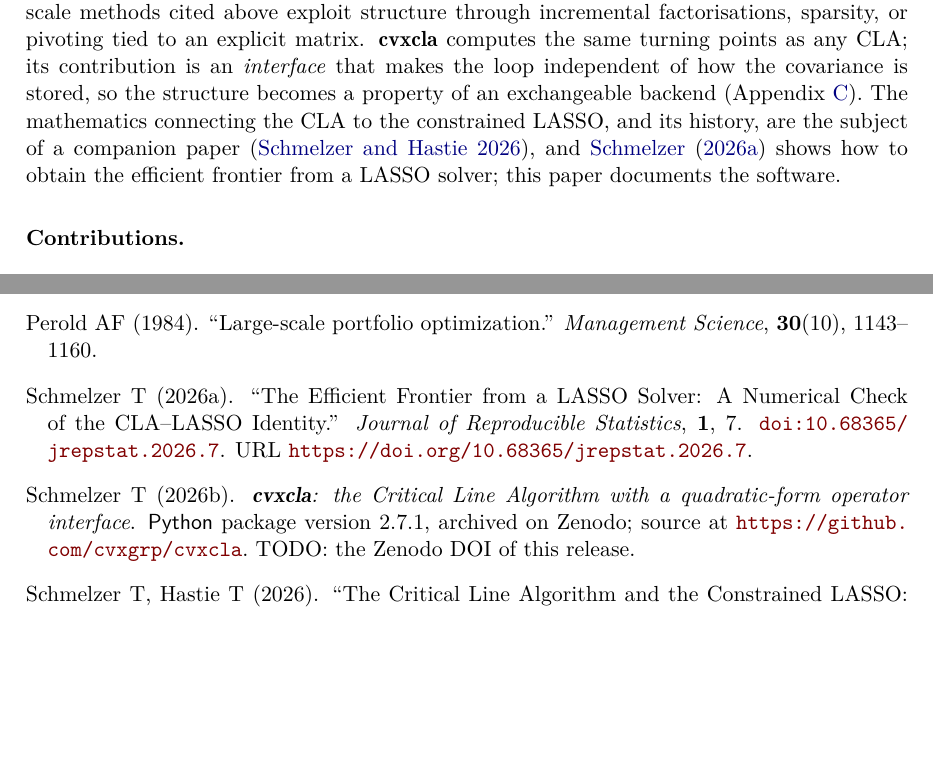
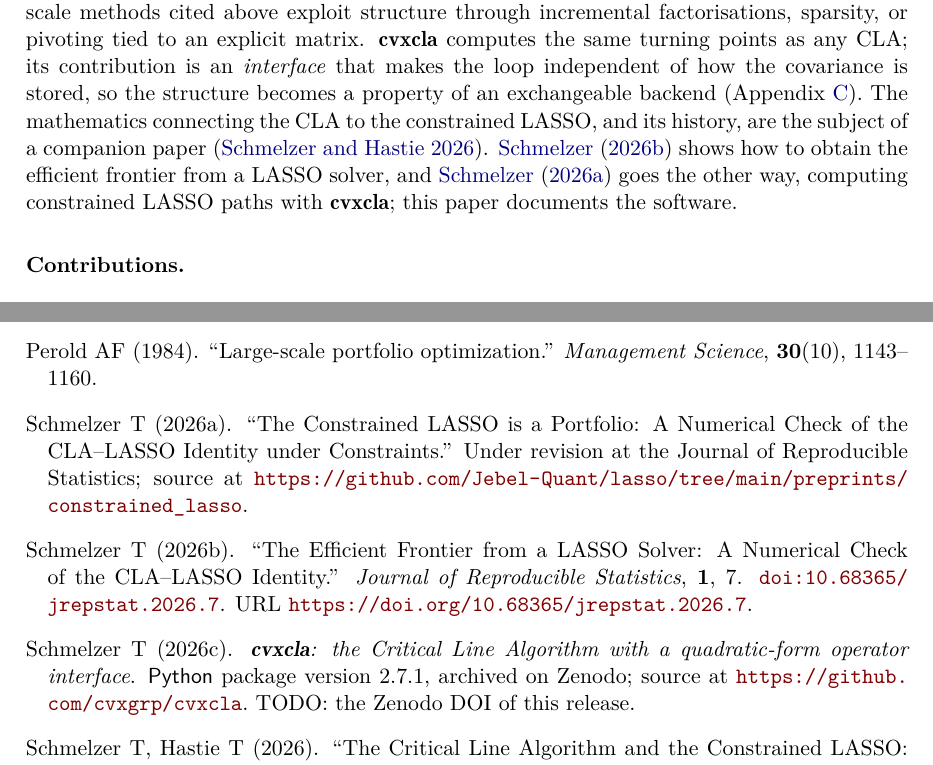
Before and after one commit to Jebel-Quant/lasso, a LaTeX document (preprints/cla/cla.tex, which reads preprints/cla/refs/references.bib, preprints/cla/sections/introduction.tex): two parts of pages 2 and 28 of 28, joined at a grey line, cut so that both start at the same text, the shorter picture padded with empty space. Compiled offline with pdfLaTeX.

Commit message:
cla: cite the constrained LASSO note
The introduction cites the two companion papers; the constrained LASSO note
runs the identity the other way, computing constrained LASSO paths with
cvxcla, so it is cited there too. It is under revision at the Journal of
Reproducible Statistics and has no DOI yet, so the entry is @unpublished with
a link to its source in this repository.

Co-Authored-By: Claude Opus 5.5 <noreply@anthropic.com>

```diff
--- a/preprints/cla/refs/references.bib
+++ b/preprints/cla/refs/references.bib
@@ -301,6 +301,14 @@
   year    = {2026},
 }
 
+@unpublished{schmelzer2026constrained,
+  author  = {Schmelzer, Thomas},
+  title   = {The Constrained {LASSO} is a Portfolio: A Numerical Check of the {CLA}--{LASSO} Identity under Constraints},
+  note    = {Under revision at the Journal of Reproducible Statistics; source at
+             \url{https://github.com/Jebel-Quant/lasso/tree/main/preprints/constrained_lasso}},
+  year    = {2026},
+}
+
 @article{schmelzer2026lasso,
   author  = {Schmelzer, Thomas},
   title   = {The Efficient Frontier from a {LASSO} Solver: A Numerical Check of the {CLA}--{LASSO} Identity},
--- a/preprints/cla/sections/introduction.tex
+++ b/preprints/cla/sections/introduction.tex
@@ -35,8 +35,9 @@ incremental factorisations, sparsity, or pivoting tied to an explicit matrix.
 the structure becomes a property of an exchangeable backend
 (Appendix~\ref{sec:baileydetail}). The mathematics connecting the CLA to the
 constrained LASSO, and its history, are the subject of a companion paper
-\citep{schmelzer2026perspective}, and \citet{schmelzer2026lasso} shows how to obtain the
-efficient frontier from a LASSO solver; this paper documents the software.
+\citep{schmelzer2026perspective}. \citet{schmelzer2026lasso} shows how to obtain the
+efficient frontier from a LASSO solver, and \citet{schmelzer2026constrained} goes the other
+way, computing constrained LASSO paths with \pkg{cvxcla}; this paper documents the software.
 
 \paragraph{Contributions.}
 \begin{enumerate}\setlength{\itemsep}{2pt}
```
